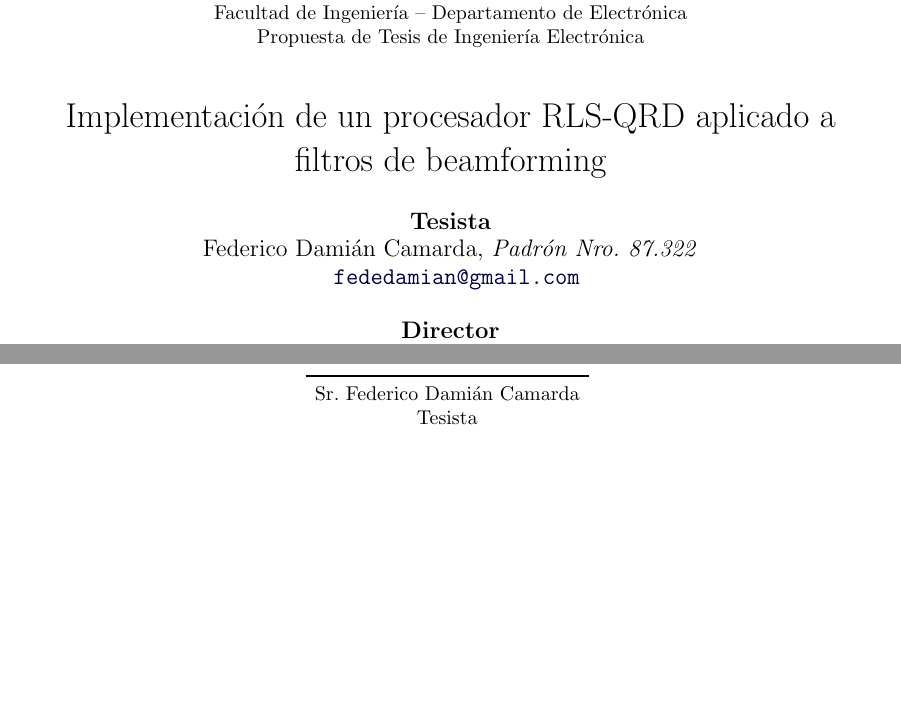
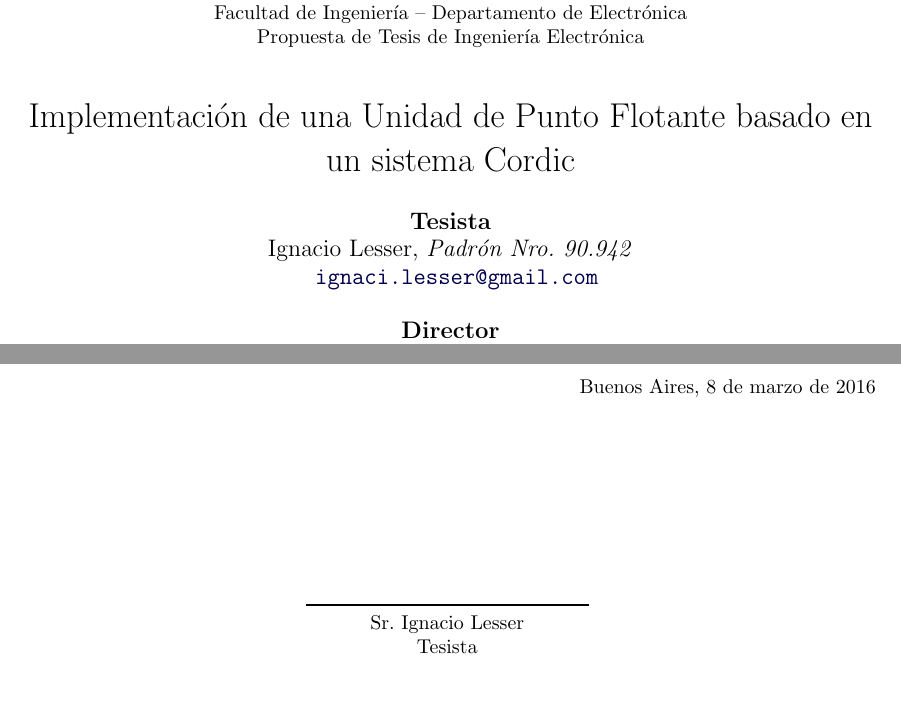
Before and after one commit to ilesser/xfire, a LaTeX thesis (digital/xfire_fpucordic/docs/thesis/propuesta/Propuesta.tex): two parts of pages 1 and 6 of 6, joined at a grey line, cut so that both start at the same text, the shorter picture padded with empty space. The pictures show the PDF file digital/xfire_fpucordic/docs/thesis/propuesta/Propuesta.pdf that the author committed with the source.

Commit message:
Updated thesis proposal

```diff
--- a/digital/xfire_fpucordic/docs/thesis/propuesta/Propuesta.tex
+++ b/digital/xfire_fpucordic/docs/thesis/propuesta/Propuesta.tex
@@ -65,19 +65,19 @@
       Propuesta de Tesis de Ingeniería Electrónica\\
       \vspace{0.7cm}
    }
-	Implementación de un procesador RLS-QRD aplicado a filtros de beamforming
+   Implementación de una Unidad de Punto Flotante basado en un sistema Cordic
 }
 
 % Datos de autor: Tesista, Director y Co-director.
-\author{	\textbf{Tesista}															\\
-			Federico Damián Camarda, \textit{Padrón Nro. 87.322}               			\\
-            \texttt{ \href{mailto:fededamian@mail.com}{fededamian@gmail.com}}			\\[2.5ex]
-            \textbf{Director}																\\
-            Ing. Nicolas Alvarez, \textit{Profesor Adjunto}             				\\
-            \texttt{ \href{mailto:nalvare2001@yahoo.com.ar}{nalvare2001@yahoo.com.ar}}  \\[2.5ex]
-            \textbf{Co-director}															\\
-            Ing. Octavio Alpago, \textit{JTP. Interino}               					\\
-            \texttt{ \href{mailto:oalpago@gmail.com}{oalpago@gmail.com}}                \\[2.5ex]
+\author{ \textbf{Tesista}                                                           \\
+         Ignacio Lesser, \textit{Padrón Nro. 90.942}                                \\
+         \texttt{ \href{mailto:ignacio.lesser@gmail.com}{ignaci.lesser@gmail.com}}  \\[2.5ex]
+         \textbf{Director}                                                          \\
+         Ing. Nicolas Alvarez, \textit{Profesor Adjunto}                            \\
+         \texttt{ \href{mailto:nalvare2001@yahoo.com.ar}{nalvare2001@yahoo.com.ar}} \\[2.5ex]
+         \textbf{Co-director}                                                       \\
+         Ing. Octavio Alpago, \textit{JTP. Interino}                                \\
+         \texttt{ \href{mailto:oalpago@gmail.com}{oalpago@gmail.com}}               \\[2.5ex]
        }
 
 % Fecha.
@@ -91,7 +91,7 @@
 \lfoot{}
 \cfoot{
    {\footnotesize
-	\emph{Implementación de un procesador RLS-QRD aplicado a filtros de beamforming}\\
+   \emph{Implementación de una Unidad de Punto Flotante basado en un sistema Cordic}\\
    Plan de Tesis -- Página \thepage\ de \pageref{LastPage}
    }
 }
@@ -225,6 +225,6 @@ En la figura \ref{TablaActividades} se encuentra el plan propuesto para la forma
 
 \newpage
 
-\signature{Buenos Aires}{Sr. Federico Damián Camarda}{Tesista}{Ing. Nicolás Alvarez}{Ing. Octavio Alpago}{Prof. Adjunto, Director}{JTP. Interino, Co-director}
+\signature{Buenos Aires}{Sr. Ignacio Lesser}{Tesista}{Ing. Nicolás Alvarez}{Ing. Octavio Alpago}{Prof. Adjunto, Director}{JTP. Interino, Co-director}
 
 \end{document}
```
Also changed, not shown: digital/xfire_fpucordic/docs/thesis/propuesta/Propuesta.pdf, digital/xfire_fpucordic/docs/thesis/propuesta/Propuesta.tex (2 more changed lines), 4 other files. Lines whose indentation alone changed are shown as unchanged.
